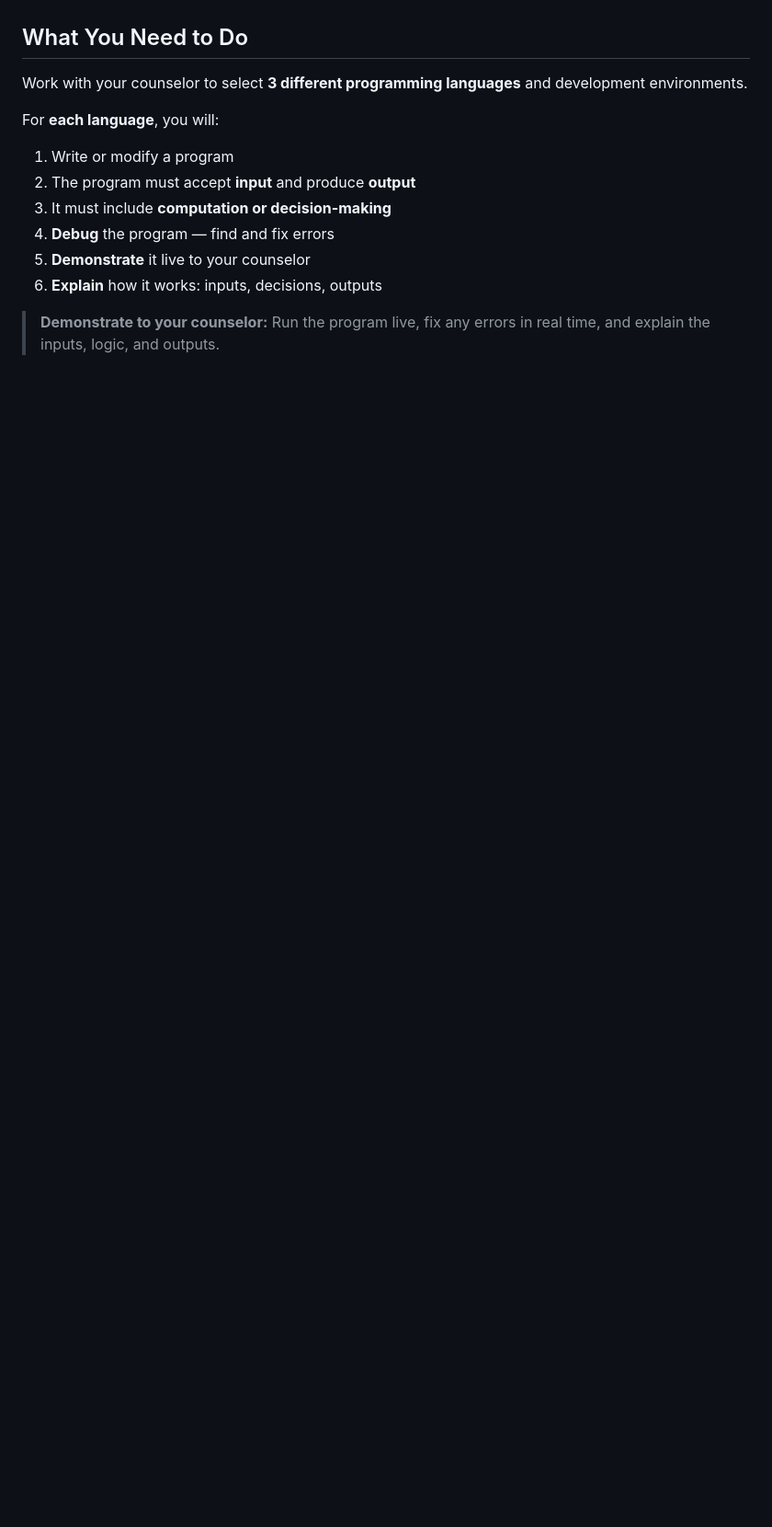
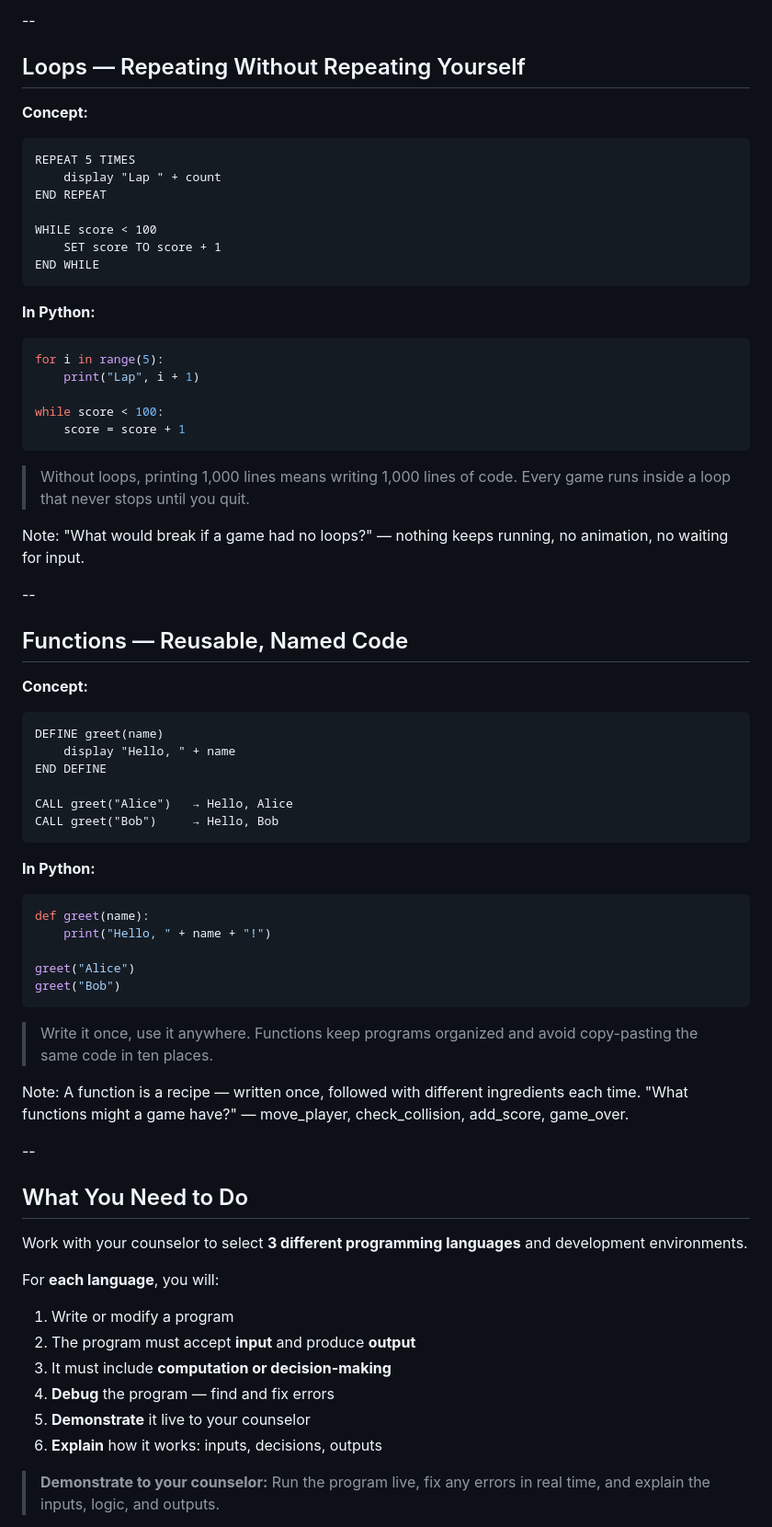
Before and after one commit to kwv/advancement-university, a Markdown page: badges/programming/slides.md, the part around one of its changes. Shown at 92% size. Drawn GitHub-style; blank space fills up the shorter version.

````diff
--- a/badges/programming/slides.md
+++ b/badges/programming/slides.md
@@ -380,3 +446,60 @@ The main event.
+--
+
+## Loops — Repeating Without Repeating Yourself
+
+**Concept:**
+```
+REPEAT 5 TIMES
+    display "Lap " + count
+END REPEAT
+
+WHILE score < 100
+    SET score TO score + 1
+END WHILE
+```
+
+**In Python:**
+```python
+for i in range(5):
+    print("Lap", i + 1)
+
+while score < 100:
+    score = score + 1
+```
+
+> Without loops, printing 1,000 lines means writing 1,000 lines of code. Every game runs inside a loop that never stops until you quit.
+
+Note: "What would break if a game had no loops?" — nothing keeps running, no animation, no waiting for input.
+
+--
+
+## Functions — Reusable, Named Code
+
+**Concept:**
+```
+DEFINE greet(name)
+    display "Hello, " + name
+END DEFINE
+
+CALL greet("Alice")   → Hello, Alice
+CALL greet("Bob")     → Hello, Bob
+```
+
+**In Python:**
+```python
+def greet(name):
+    print("Hello, " + name + "!")
+
+greet("Alice")
+greet("Bob")
+```
+
+> Write it once, use it anywhere. Functions keep programs organized and avoid copy-pasting the same code in ten places.
+
+Note: A function is a recipe — written once, followed with different ingredients each time. "What functions might a game have?" — move_player, check_collision, add_score, game_over.
+
+--
+
 ## What You Need to Do
 
 Work with your counselor to select **3 different programming languages** and development environments.
````
Also changed, not shown: other parts of badges/programming/slides.md (+66 -0 lines).
